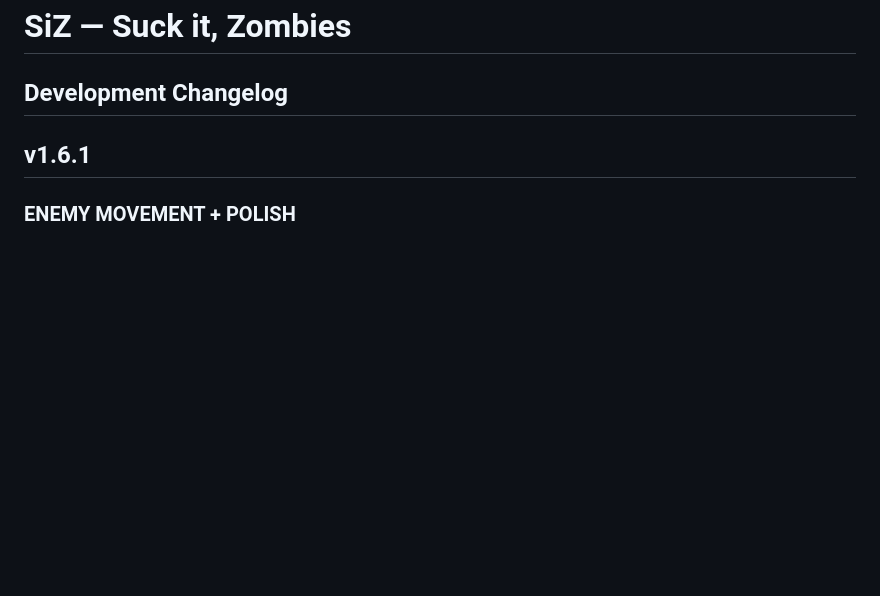
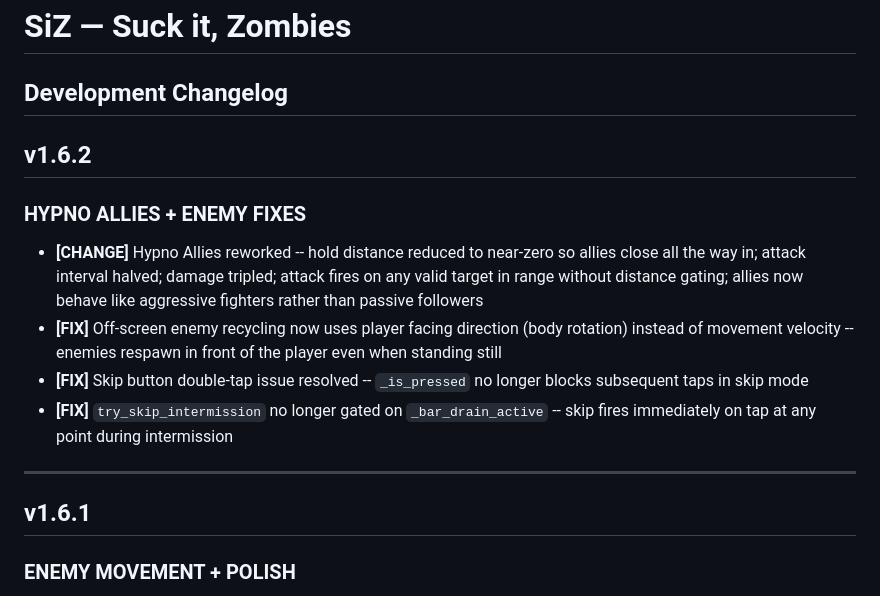
Before and after one commit to oldmanbombin/SuckItZombies, a Markdown page: CHANGELOG.md, the part around one of its changes. Drawn GitHub-style; blank space fills up the shorter version.

Commit message:
Update CHANGELOG.md
1.6.2

```diff
--- a/CHANGELOG.md
+++ b/CHANGELOG.md
@@ -1,5 +1,15 @@
 # SiZ — Suck it, Zombies
 ## Development Changelog
+
+## v1.6.2
+### HYPNO ALLIES + ENEMY FIXES
+
+- **[CHANGE]** Hypno Allies reworked -- hold distance reduced to near-zero so allies close all the way in; attack interval halved; damage tripled; attack fires on any valid target in range without distance gating; allies now behave like aggressive fighters rather than passive followers
+- **[FIX]** Off-screen enemy recycling now uses player facing direction (body rotation) instead of movement velocity -- enemies respawn in front of the player even when standing still
+- **[FIX]** Skip button double-tap issue resolved -- `_is_pressed` no longer blocks subsequent taps in skip mode
+- **[FIX]** `try_skip_intermission` no longer gated on `_bar_drain_active` -- skip fires immediately on tap at any point during intermission
+
+---
 
 ## v1.6.1
 ### ENEMY MOVEMENT + POLISH
```
Also changed, not shown: other parts of CHANGELOG.md (+1 -1 lines).
